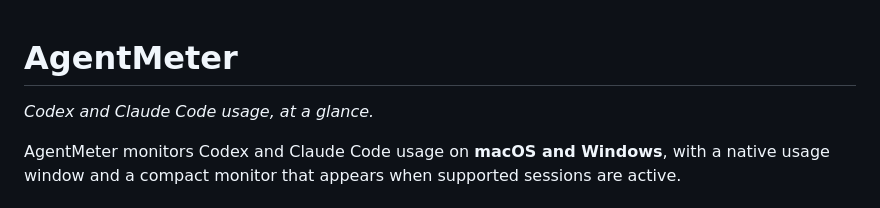
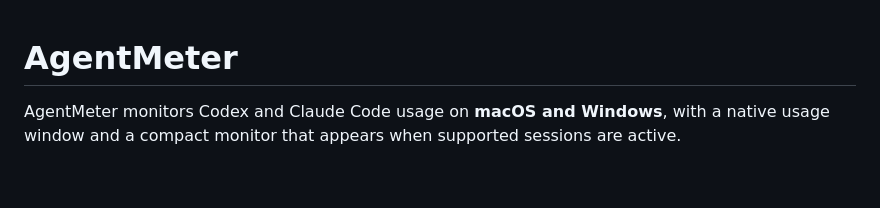
Before and after one commit to Praneshsivasankaran/AgentMeter, a Markdown page: README.md, the part around the change. GitHub-like rendering; blank space fills up the shorter version.

Commit message:
Update README to remove tagline
Remove unnecessary tagline from README.

```diff
--- a/README.md
+++ b/README.md
@@ -1,6 +1,4 @@
 # AgentMeter
-
-*Codex and Claude Code usage, at a glance.*
 
 AgentMeter monitors Codex and Claude Code usage on **macOS and Windows**, with a native usage window and a compact monitor that appears when supported sessions are active.
 
```
